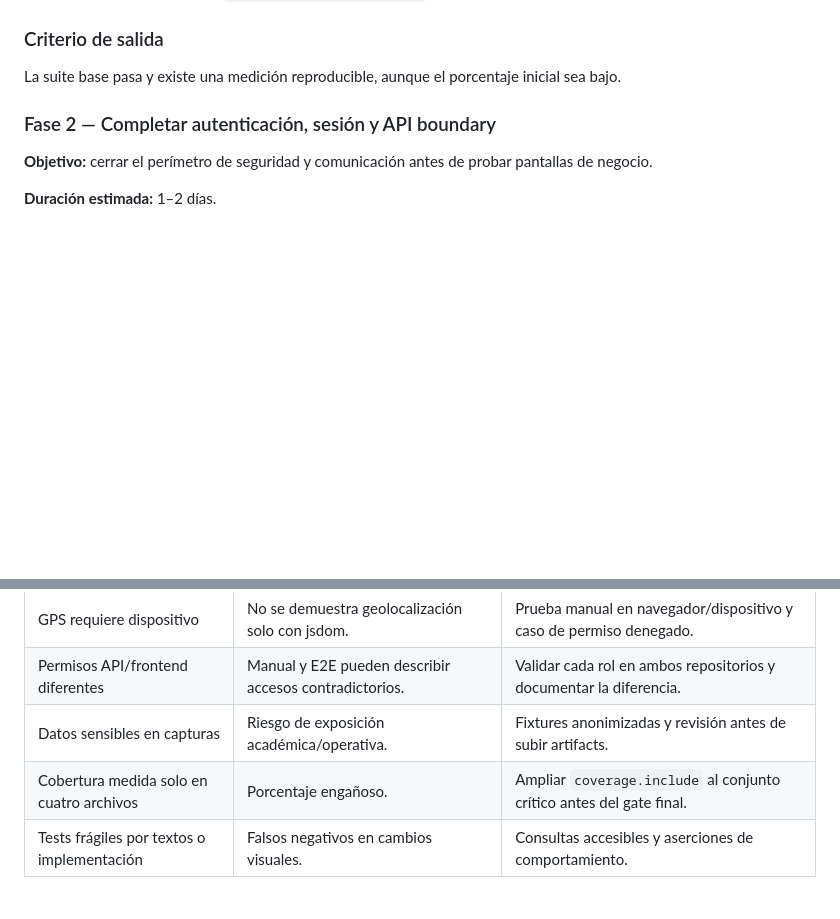
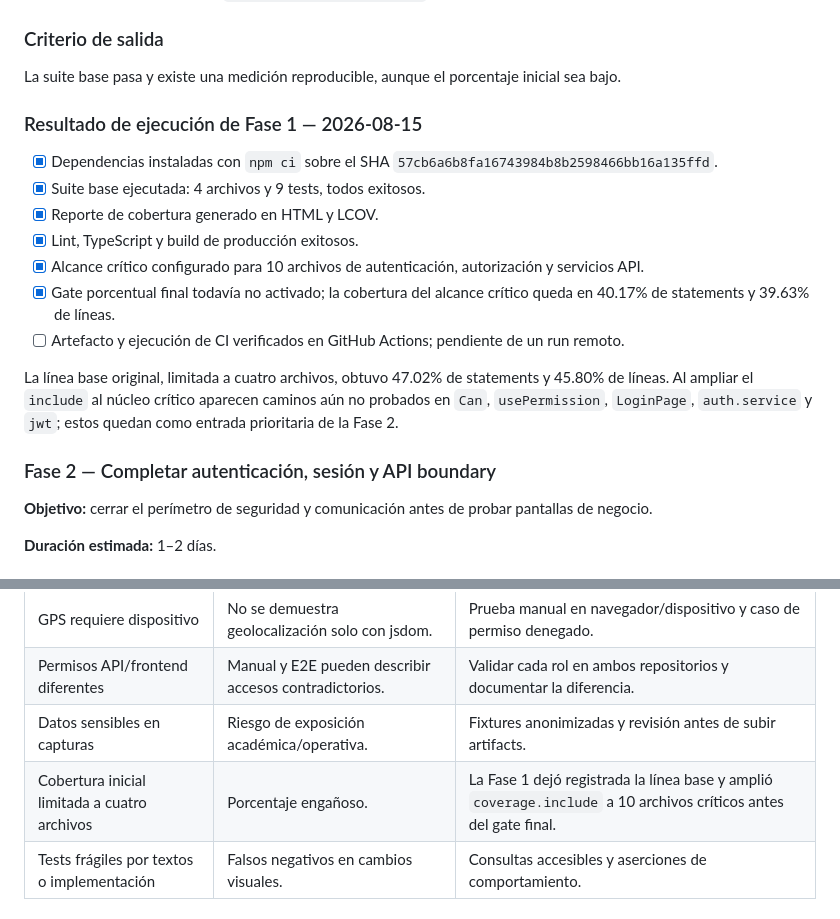
Before and after one commit to Gatumbac/Bopadigital, a Markdown page: 08-testing-plan-crm/PLAN_TESTING_CRM.md, 2 parts joined by grey strips. Rendered like a GitHub page; blank space fills up the shorter version.

```diff
--- a/08-testing-plan-crm/PLAN_TESTING_CRM.md
+++ b/08-testing-plan-crm/PLAN_TESTING_CRM.md
@@ -209,6 +209,18 @@ El umbral se agrega en dos pasos:
 ### Criterio de salida
 
 La suite base pasa y existe una medición reproducible, aunque el porcentaje inicial sea bajo.
+
+### Resultado de ejecución de Fase 1 — 2026-08-15
+
+- [x] Dependencias instaladas con `npm ci` sobre el SHA `57cb6a6b8fa16743984b8b2598466bb16a135ffd`.
+- [x] Suite base ejecutada: 4 archivos y 9 tests, todos exitosos.
+- [x] Reporte de cobertura generado en HTML y LCOV.
+- [x] Lint, TypeScript y build de producción exitosos.
+- [x] Alcance crítico configurado para 10 archivos de autenticación, autorización y servicios API.
+- [x] Gate porcentual final todavía no activado; la cobertura del alcance crítico queda en 40.17% de statements y 39.63% de líneas.
+- [ ] Artefacto y ejecución de CI verificados en GitHub Actions; pendiente de un run remoto.
+
+La línea base original, limitada a cuatro archivos, obtuvo 47.02% de statements y 45.80% de líneas. Al ampliar el `include` al núcleo crítico aparecen caminos aún no probados en `Can`, `usePermission`, `LoginPage`, `auth.service` y `jwt`; estos quedan como entrada prioritaria de la Fase 2.
 
 ### Fase 2 — Completar autenticación, sesión y API boundary
 
@@ -697,7 +709,7 @@ Ejecutar unit/component, integración API, E2E, smoke de `/health`, validación
 | GPS requiere dispositivo | No se demuestra geolocalización solo con jsdom. | Prueba manual en navegador/dispositivo y caso de permiso denegado. |
 | Permisos API/frontend diferentes | Manual y E2E pueden describir accesos contradictorios. | Validar cada rol en ambos repositorios y documentar la diferencia. |
 | Datos sensibles en capturas | Riesgo de exposición académica/operativa. | Fixtures anonimizadas y revisión antes de subir artifacts. |
-| Cobertura medida solo en cuatro archivos | Porcentaje engañoso. | Ampliar `coverage.include` al conjunto crítico antes del gate final. |
+| Cobertura inicial limitada a cuatro archivos | Porcentaje engañoso. | La Fase 1 dejó registrada la línea base y amplió `coverage.include` a 10 archivos críticos antes del gate final. |
 | Tests frágiles por textos o implementación | Falsos negativos en cambios visuales. | Consultas accesibles y aserciones de comportamiento. |
 
 ## 10. Criterios de terminado
```
Also changed, not shown: 08-testing-plan-crm/REGISTRO_EVIDENCIA_CRM.md (+20 -18 lines).
